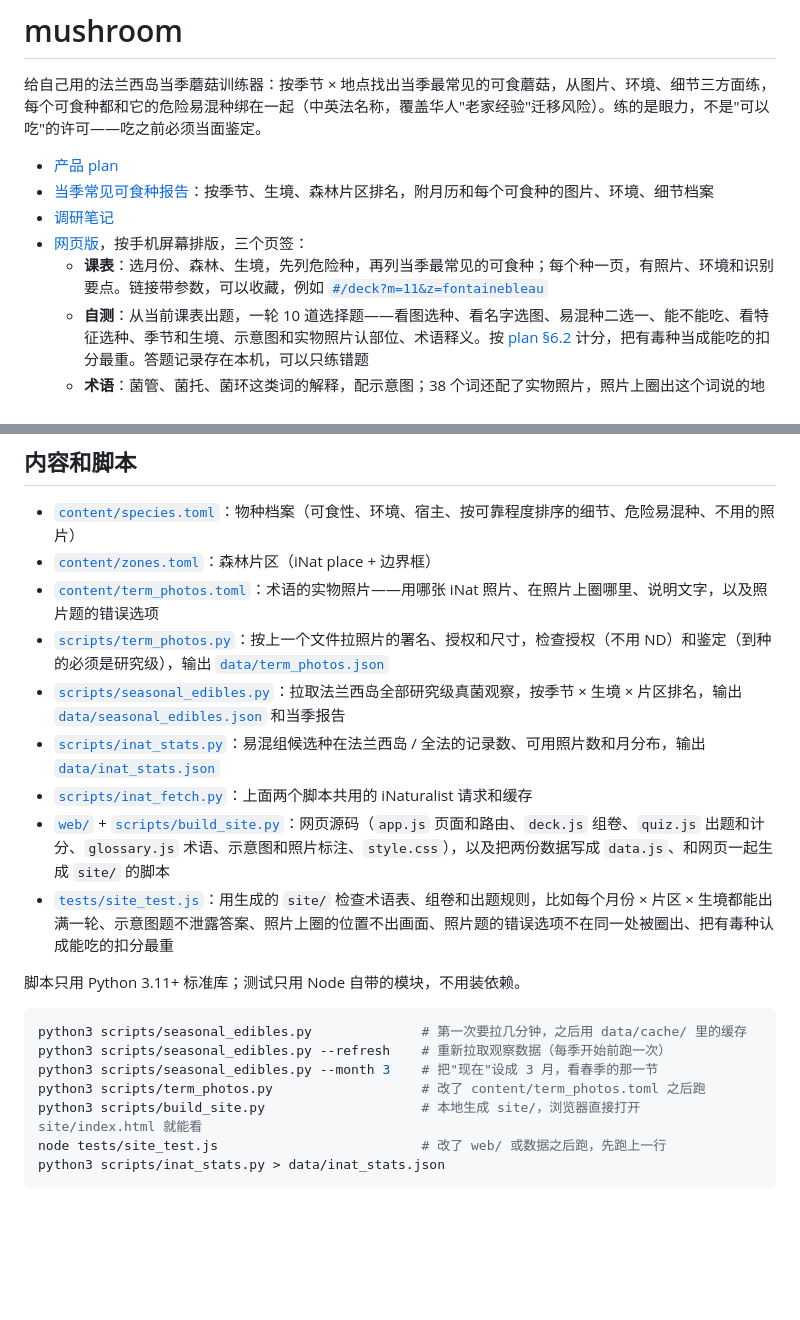
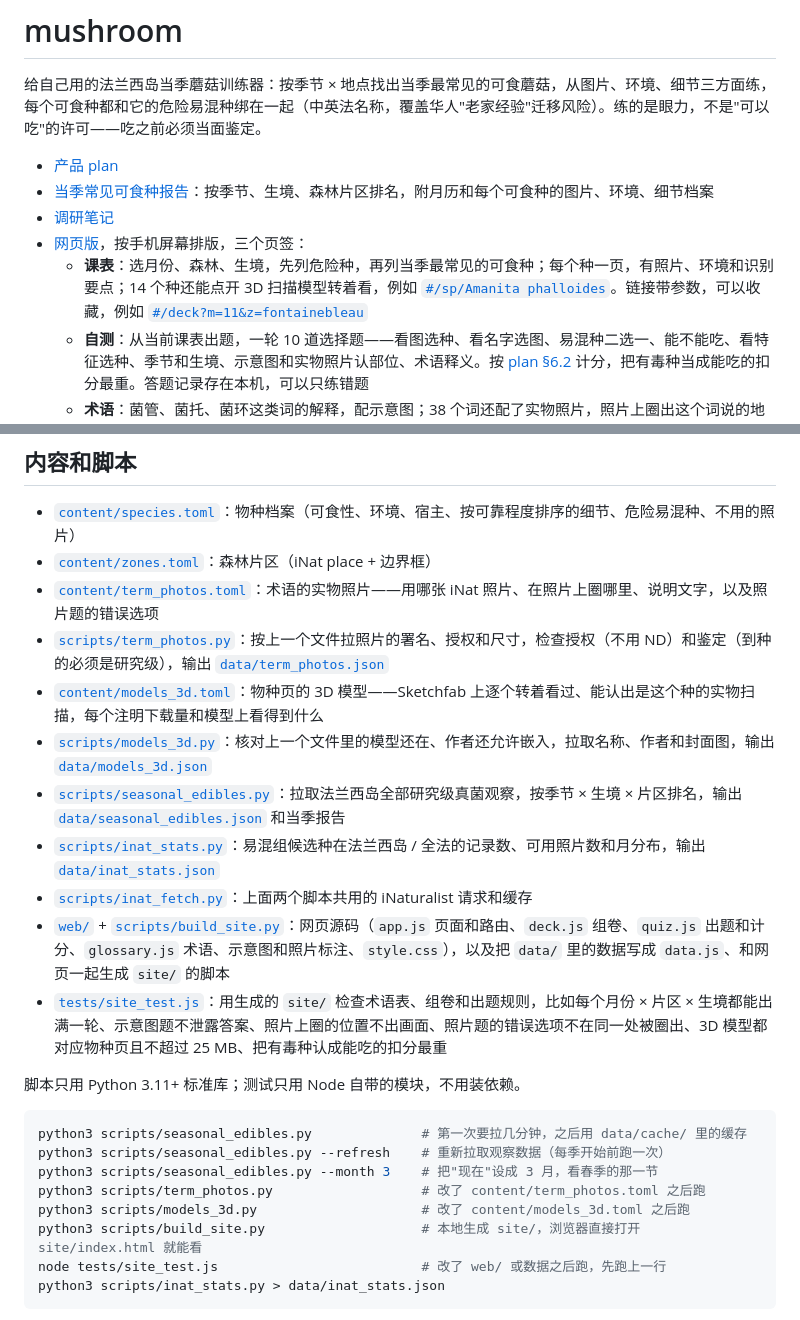
Before and after one commit to gogorun1/mushroom, a Markdown page: README.md, 2 parts joined by grey strips. Drawn GitHub-style; blank space fills up the shorter version.

Commit message:
Describe the 3D models in the README and plan
Co-authored-by: Wenhan <gogorun1@users.noreply.github.com>

```diff
--- a/README.md
+++ b/README.md
@@ -6,7 +6,7 @@
 - [当季常见可食种报告](docs/seasonal-edibles.md)：按季节、生境、森林片区排名，附月历和每个可食种的图片、环境、细节档案
 - [调研笔记](docs/research-2026-10.md)
 - [网页版](https://gogorun1.github.io/mushroom/)，按手机屏幕排版，三个页签：
-  - **课表**：选月份、森林、生境，先列危险种，再列当季最常见的可食种；每个种一页，有照片、环境和识别要点。链接带参数，可以收藏，例如 [`#/deck?m=11&z=fontainebleau`](https://gogorun1.github.io/mushroom/#/deck?m=11&z=fontainebleau)
+  - **课表**：选月份、森林、生境，先列危险种，再列当季最常见的可食种；每个种一页，有照片、环境和识别要点；14 个种还能点开 3D 扫描模型转着看，例如 [`#/sp/Amanita phalloides`](https://gogorun1.github.io/mushroom/#/sp/Amanita%20phalloides)。链接带参数，可以收藏，例如 [`#/deck?m=11&z=fontainebleau`](https://gogorun1.github.io/mushroom/#/deck?m=11&z=fontainebleau)
   - **自测**：从当前课表出题，一轮 10 道选择题——看图选种、看名字选图、易混种二选一、能不能吃、看特征选种、季节和生境、示意图和实物照片认部位、术语释义。按 [plan §6.2](docs/product-plan.md#62-非对称计分) 计分，把有毒种当成能吃的扣分最重。答题记录存在本机，可以只练错题
   - **术语**：菌管、菌托、菌环这类词的解释，配示意图；38 个词还配了实物照片，照片上圈出这个词说的地方，点开看整张。课表和题目里的术语都可以点开看，例如 [`#/terms/volva`](https://gogorun1.github.io/mushroom/#/terms/volva)
 
@@ -22,11 +22,13 @@
 - [`content/zones.toml`](content/zones.toml)：森林片区（iNat place + 边界框）
 - [`content/term_photos.toml`](content/term_photos.toml)：术语的实物照片——用哪张 iNat 照片、在照片上圈哪里、说明文字，以及照片题的错误选项
 - [`scripts/term_photos.py`](scripts/term_photos.py)：按上一个文件拉照片的署名、授权和尺寸，检查授权（不用 ND）和鉴定（到种的必须是研究级），输出 [`data/term_photos.json`](data/term_photos.json)
+- [`content/models_3d.toml`](content/models_3d.toml)：物种页的 3D 模型——Sketchfab 上逐个转着看过、能认出是这个种的实物扫描，每个注明下载量和模型上看得到什么
+- [`scripts/models_3d.py`](scripts/models_3d.py)：核对上一个文件里的模型还在、作者还允许嵌入，拉取名称、作者和封面图，输出 [`data/models_3d.json`](data/models_3d.json)
 - [`scripts/seasonal_edibles.py`](scripts/seasonal_edibles.py)：拉取法兰西岛全部研究级真菌观察，按季节 × 生境 × 片区排名，输出 [`data/seasonal_edibles.json`](data/seasonal_edibles.json) 和当季报告
 - [`scripts/inat_stats.py`](scripts/inat_stats.py)：易混组候选种在法兰西岛 / 全法的记录数、可用照片数和月分布，输出 [`data/inat_stats.json`](data/inat_stats.json)
 - [`scripts/inat_fetch.py`](scripts/inat_fetch.py)：上面两个脚本共用的 iNaturalist 请求和缓存
-- [`web/`](web/) + [`scripts/build_site.py`](scripts/build_site.py)：网页源码（`app.js` 页面和路由、`deck.js` 组卷、`quiz.js` 出题和计分、`glossary.js` 术语、示意图和照片标注、`style.css`），以及把两份数据写成 `data.js`、和网页一起生成 `site/` 的脚本
-- [`tests/site_test.js`](tests/site_test.js)：用生成的 `site/` 检查术语表、组卷和出题规则，比如每个月份 × 片区 × 生境都能出满一轮、示意图题不泄露答案、照片上圈的位置不出画面、照片题的错误选项不在同一处被圈出、把有毒种认成能吃的扣分最重
+- [`web/`](web/) + [`scripts/build_site.py`](scripts/build_site.py)：网页源码（`app.js` 页面和路由、`deck.js` 组卷、`quiz.js` 出题和计分、`glossary.js` 术语、示意图和照片标注、`style.css`），以及把 `data/` 里的数据写成 `data.js`、和网页一起生成 `site/` 的脚本
+- [`tests/site_test.js`](tests/site_test.js)：用生成的 `site/` 检查术语表、组卷和出题规则，比如每个月份 × 片区 × 生境都能出满一轮、示意图题不泄露答案、照片上圈的位置不出画面、照片题的错误选项不在同一处被圈出、3D 模型都对应物种页且不超过 25 MB、把有毒种认成能吃的扣分最重
 
 脚本只用 Python 3.11+ 标准库；测试只用 Node 自带的模块，不用装依赖。
 
@@ -35,6 +37,7 @@ python3 scripts/seasonal_edibles.py              # 第一次要拉几分钟，
 python3 scripts/seasonal_edibles.py --refresh    # 重新拉取观察数据（每季开始前跑一次）
 python3 scripts/seasonal_edibles.py --month 3    # 把"现在"设成 3 月，看春季的那一节
 python3 scripts/term_photos.py                   # 改了 content/term_photos.toml 之后跑
+python3 scripts/models_3d.py                     # 改了 content/models_3d.toml 之后跑
 python3 scripts/build_site.py                    # 本地生成 site/，浏览器直接打开 site/index.html 就能看
 node tests/site_test.js                          # 改了 web/ 或数据之后跑，先跑上一行
 python3 scripts/inat_stats.py > data/inat_stats.json
```
Also changed, not shown: docs/product-plan.md (+7 -5 lines).
